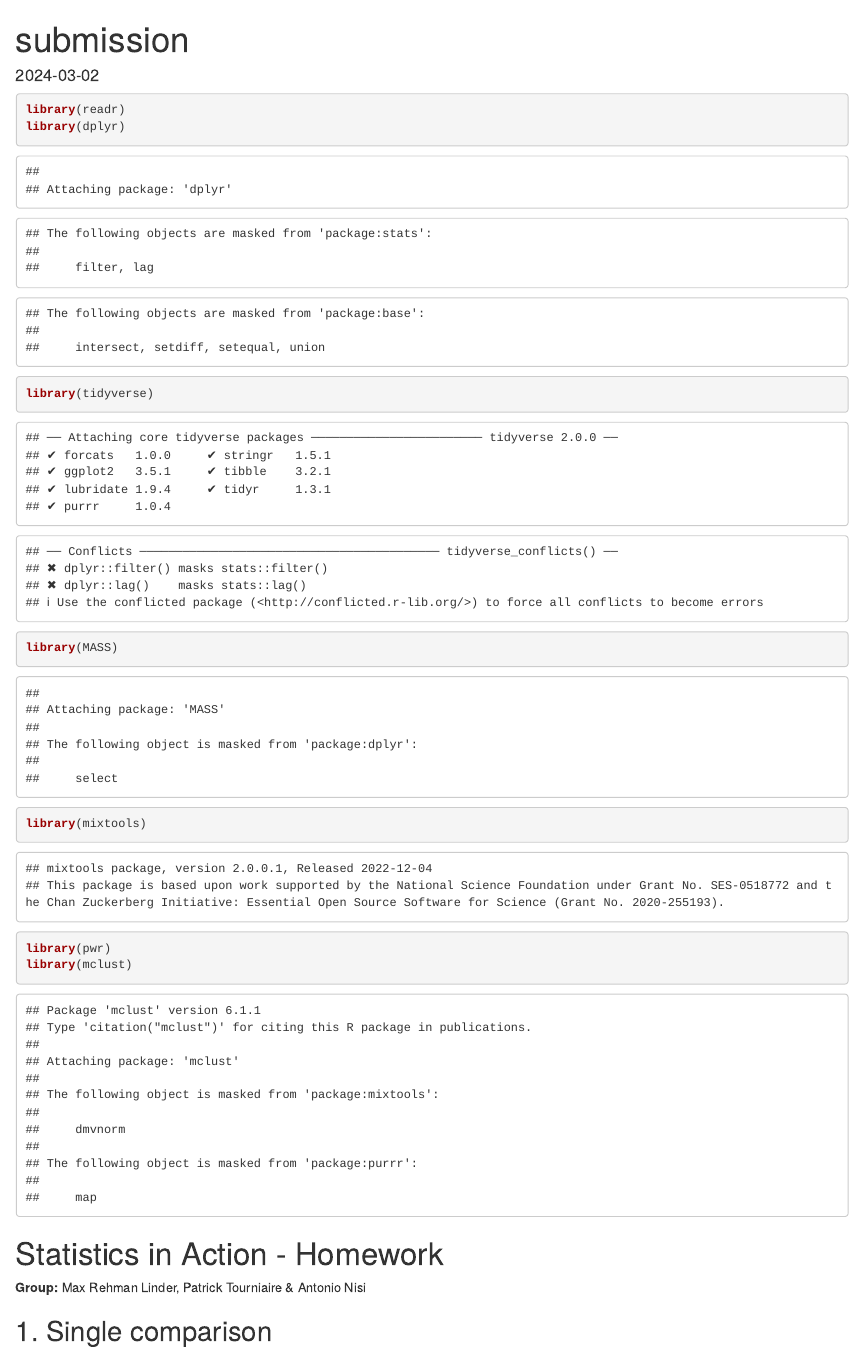
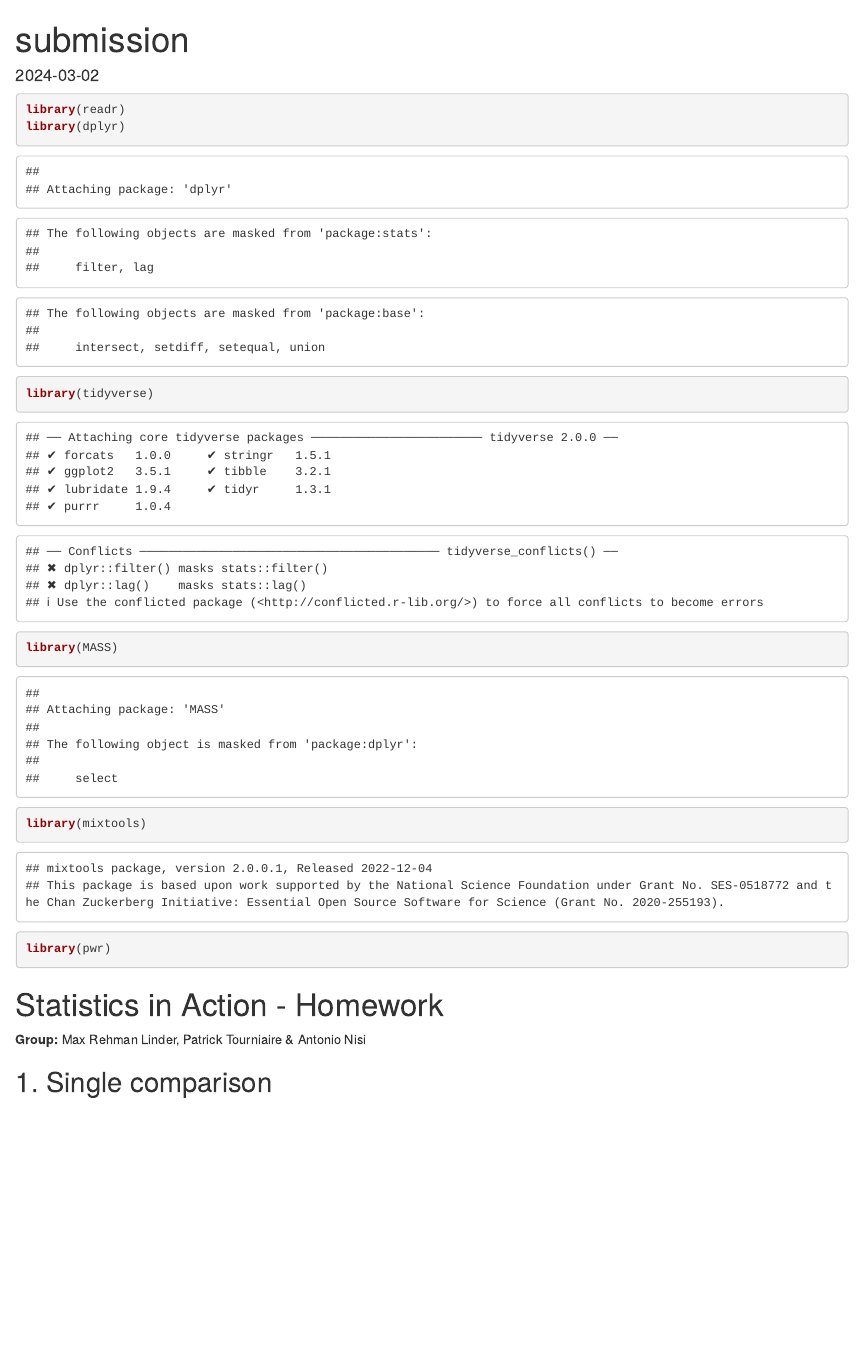
Before and after one commit to springbayy/Map566, an R Markdown document (submission.Rmd): the page in a window 1100 px wide, from its top. Rendered offline with R 4.5, knitr and Pandoc, with nearby package versions.

Commit message:
chore: merge

````diff
--- a/submission.Rmd
+++ b/submission.Rmd
@@ -11,7 +11,6 @@ library(tidyverse)
 library(MASS)
 library(mixtools)
 library(pwr)
-library(mclust)
 ```
 
 # Statistics in Action - Homework
````
Also changed, not shown: submission.Rmd (7 more changed lines).
